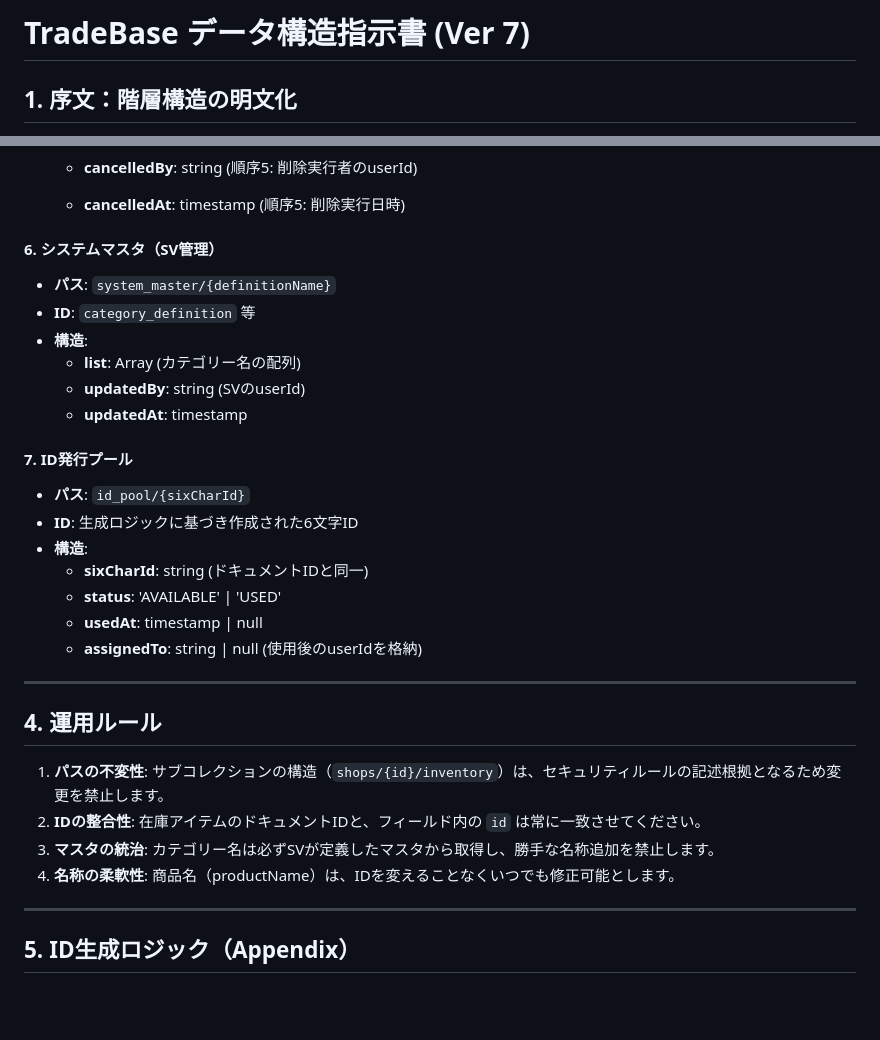
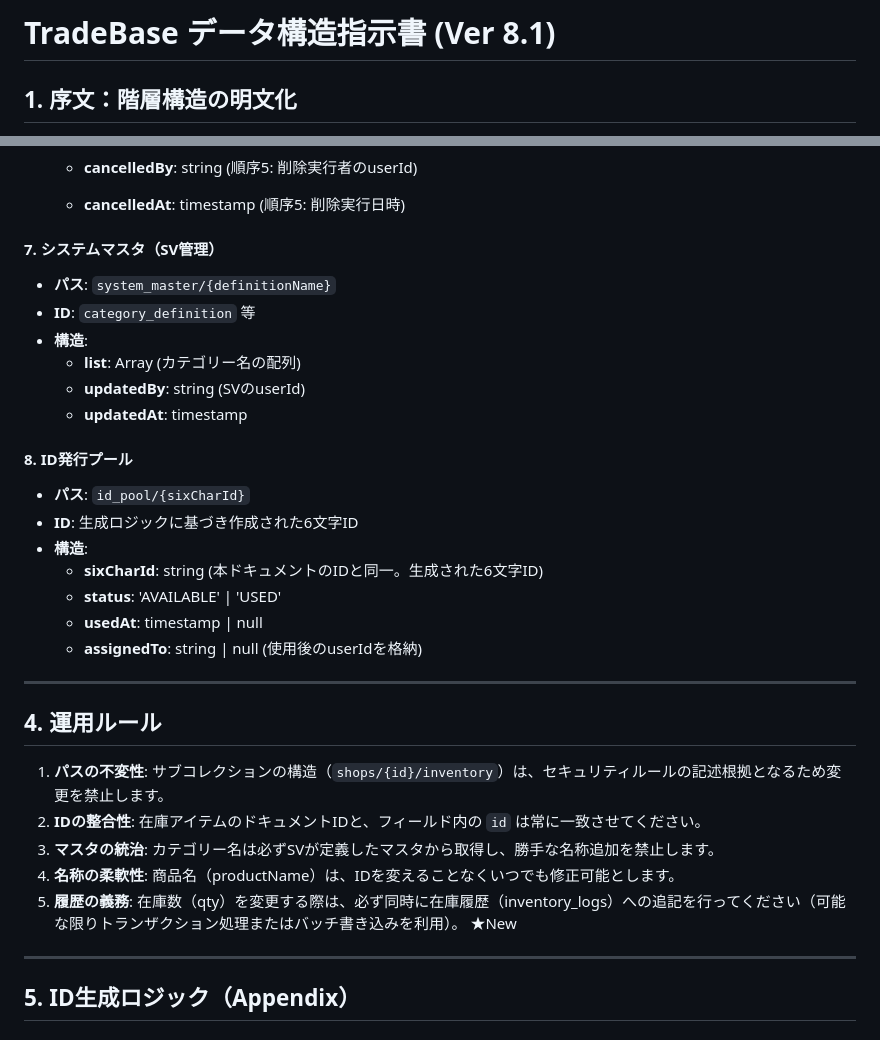
Before and after one commit to takase-hiroyuki/TradebaseSeller, a Markdown page: public/0 TradeBase_Data_v7.md, 2 parts joined by grey strips. GitHub-like rendering; blank space fills up the shorter version.

```diff
--- a/public/0 TradeBase_Data_v7.md
+++ b/public/0 TradeBase_Data_v7.md
@@ -1,4 +1,4 @@
-# TradeBase データ構造指示書 (Ver 7)
+# TradeBase データ構造指示書 (Ver 8.1)
 
 ## 1. 序文：階層構造の明文化
 本バージョンでは、システム内の各コレクションおよびサブコレクションの「物理的な格納パス（階層構造）」を定義します。TradeBaseは店舗（shops）をデータの基点とし、権限管理とスケーラビリティを最適化した階層設計を採用します。
@@ -97,7 +110,7 @@
 	* **cancelledBy**: string (順序5: 削除実行者のuserId)
 	* **cancelledAt**: timestamp (順序5: 削除実行日時)
 
-#### 6. システムマスタ（SV管理）
+#### 7. システムマスタ（SV管理）
 - **パス**: `system_master/{definitionName}`
 - **ID**: `category_definition` 等
 - **構造**:
@@ -105,11 +118,11 @@
 	* **updatedBy**: string (SVのuserId)
 	* **updatedAt**: timestamp
 
-#### 7. ID発行プール
+#### 8. ID発行プール
 - **パス**: `id_pool/{sixCharId}`
 - **ID**: 生成ロジックに基づき作成された6文字ID
 - **構造**:
-	* **sixCharId**: string (ドキュメントIDと同一)
+	* **sixCharId**: string (本ドキュメントのIDと同一。生成された6文字ID)
 	* **status**: 'AVAILABLE' | 'USED'
 	* **usedAt**: timestamp | null
 	* **assignedTo**: string | null (使用後のuserIdを格納)
@@ -121,6 +134,7 @@
 2. **IDの整合性**: 在庫アイテムのドキュメントIDと、フィールド内の `id` は常に一致させてください。
 3. **マスタの統治**: カテゴリー名は必ずSVが定義したマスタから取得し、勝手な名称追加を禁止します。
 4. **名称の柔軟性**: 商品名（productName）は、IDを変えることなくいつでも修正可能とします。
+5. **履歴の義務**: 在庫数（qty）を変更する際は、必ず同時に在庫履歴（inventory_logs）への追記を行ってください（可能な限りトランザクション処理またはバッチ書き込みを利用）。 ★New
 
 ---
 
```
Also changed, not shown: other parts of public/0 TradeBase_Data_v7.md (+22 -9 lines).
